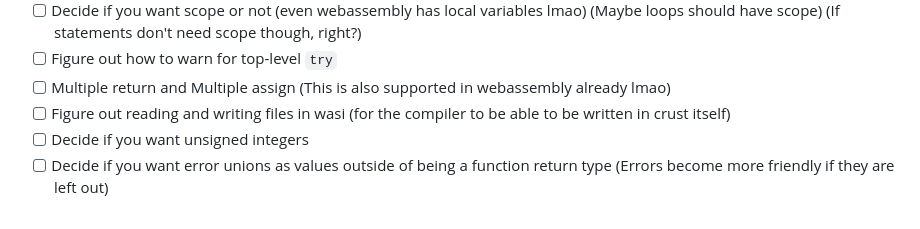
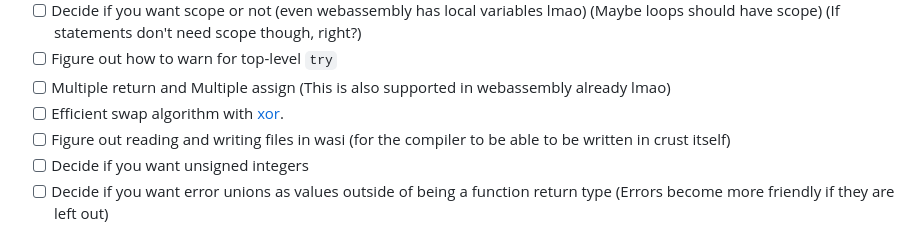
Before and after one commit to B1nus/wezy, a Markdown page: README.md, the part around the change. Rendered like a GitHub page.

Commit message:
XOR swap algorithm README.md

```diff
--- a/README.md
+++ b/README.md
@@ -254,6 +254,7 @@ I want to give credit to all of the programming languages which I've looked at f
 - [ ] Decide if you want scope or not (even webassembly has local variables lmao) (Maybe loops should have scope) (If statements don't need scope though, right?)
 - [ ] Figure out how to warn for top-level `try`
 - [ ] Multiple return and Multiple assign (This is also supported in webassembly already lmao)
+- [ ] Efficient swap algorithm with [xor](https://en.wikipedia.org/wiki/XOR_swap_algorithm).
 - [ ] Figure out reading and writing files in wasi (for the compiler to be able to be written in crust itself)
 - [ ] Decide if you want unsigned integers
 - [ ] Decide if you want error unions as values outside of being a function return type (Errors become more friendly if they are left out)
```
